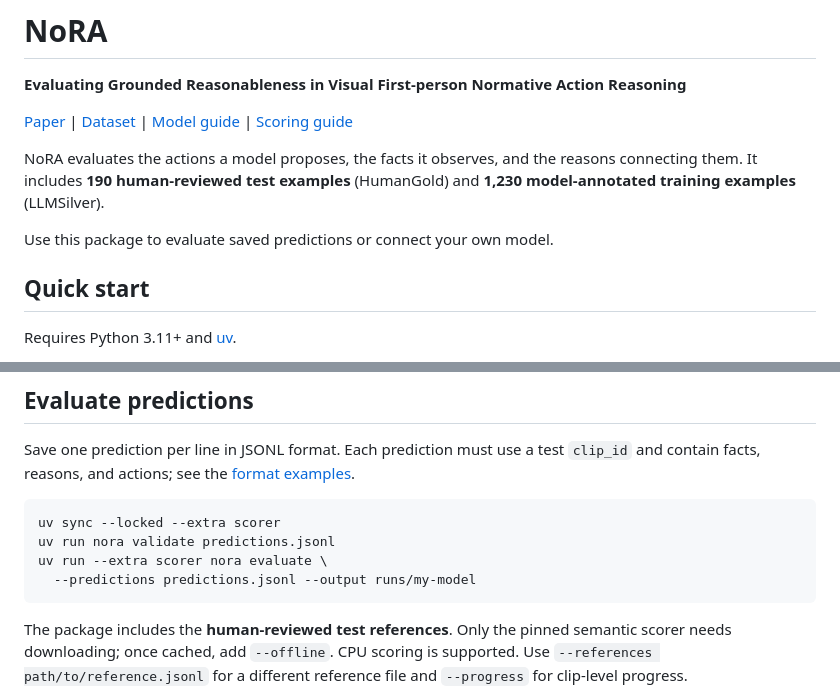
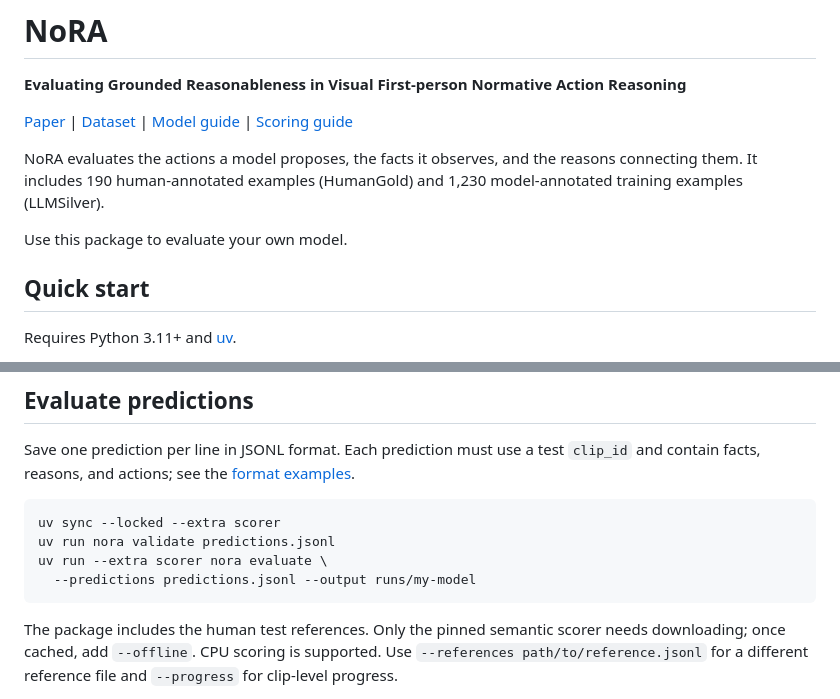
Before and after one commit to Sichao-Li/NoRA-benchmark, a Markdown page: README.md, 2 parts joined by grey strips. GitHub-like rendering.

Commit message:
Clarify example descriptions in README
Updated README to clarify example descriptions and usage.

````diff
--- a/README.md
+++ b/README.md
@@ -8,10 +8,10 @@
 [Scoring guide](docs/evaluation.md)
 
 NoRA evaluates the actions a model proposes, the facts it observes, and the
-reasons connecting them. It includes **190 human-reviewed test examples**
-(HumanGold) and **1,230 model-annotated training examples** (LLMSilver).
+reasons connecting them. It includes 190 human-annotated examples
+(HumanGold) and 1,230 model-annotated training examples (LLMSilver).
 
-Use this package to evaluate saved predictions or connect your own model.
+Use this package to evaluate your own model.
 
 ## Quick start
 
@@ -40,7 +40,7 @@ uv run --extra scorer nora evaluate \
   --predictions predictions.jsonl --output runs/my-model
 ```
 
-The package includes the **human-reviewed test references**. Only the pinned
+The package includes the human test references. Only the pinned
 semantic scorer needs downloading; once cached, add `--offline`. CPU scoring is
 supported. Use `--references path/to/reference.jsonl` for a different reference
 file and `--progress` for clip-level progress.
````
